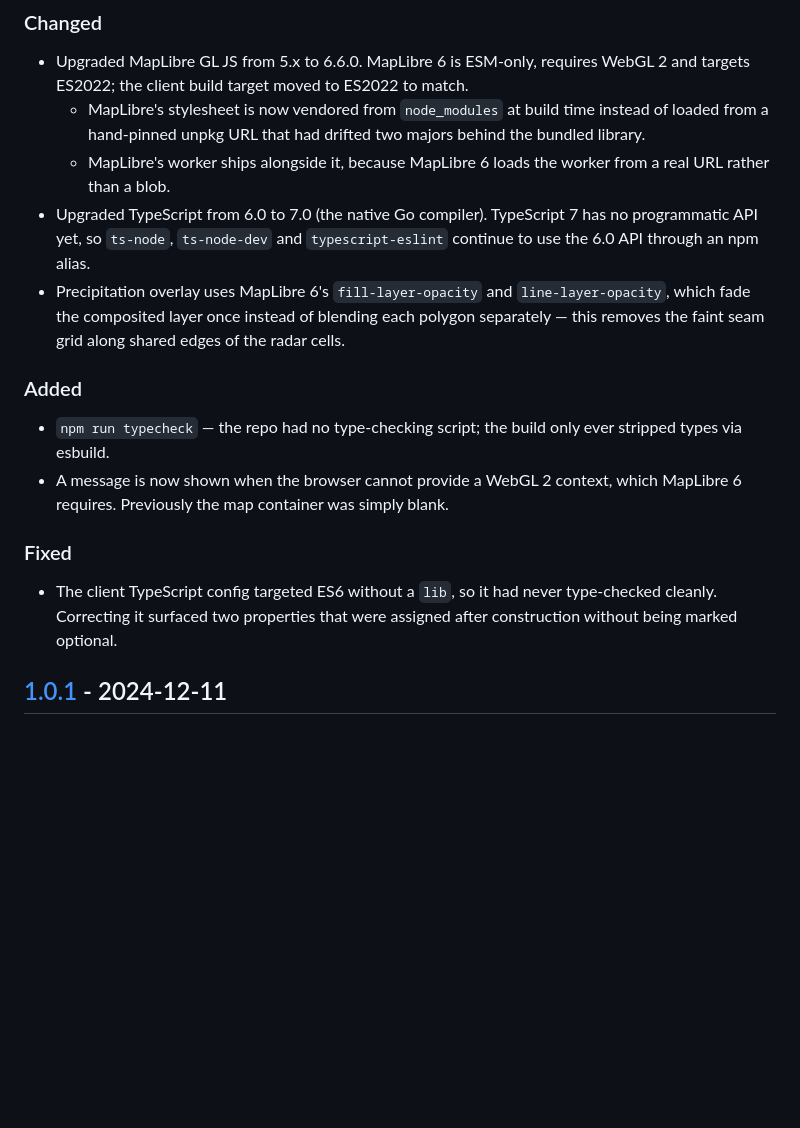
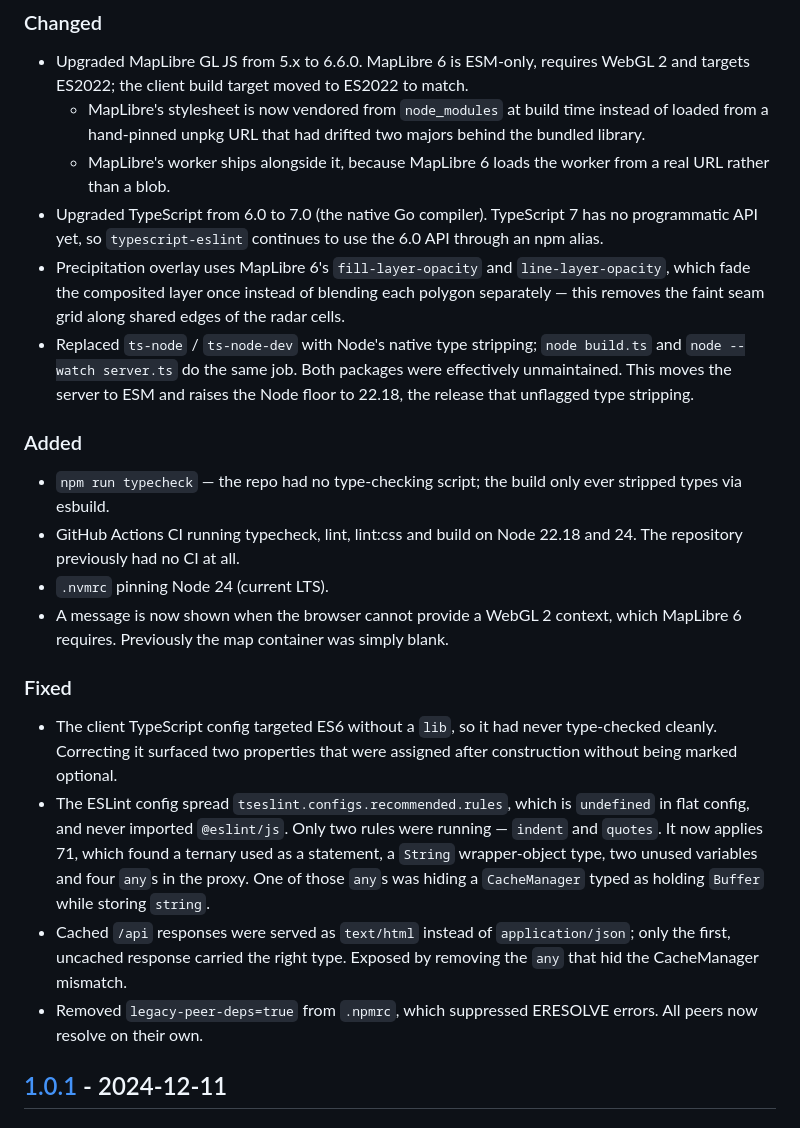
Before and after one commit to simonsteiner/RainRadar, a Markdown page: CHANGELOG.md, the part around the change. Drawn GitHub-style; blank space fills up the shorter version.

```diff
--- a/CHANGELOG.md
+++ b/CHANGELOG.md
@@ -13,17 +13,24 @@
   - MapLibre's worker ships alongside it, because MapLibre 6 loads the
     worker from a real URL rather than a blob.
 - Upgraded TypeScript from 6.0 to 7.0 (the native Go compiler). TypeScript
-  7 has no programmatic API yet, so `ts-node`, `ts-node-dev` and
-  `typescript-eslint` continue to use the 6.0 API through an npm alias.
+  7 has no programmatic API yet, so `typescript-eslint` continues to use
+  the 6.0 API through an npm alias.
 - Precipitation overlay uses MapLibre 6's `fill-layer-opacity` and
   `line-layer-opacity`, which fade the composited layer once instead of
   blending each polygon separately — this removes the faint seam grid along
   shared edges of the radar cells.
+- Replaced `ts-node` / `ts-node-dev` with Node's native type stripping;
+  `node build.ts` and `node --watch server.ts` do the same job. Both
+  packages were effectively unmaintained. This moves the server to ESM and
+  raises the Node floor to 22.18, the release that unflagged type stripping.
 
 ### Added
 
 - `npm run typecheck` — the repo had no type-checking script; the build
   only ever stripped types via esbuild.
+- GitHub Actions CI running typecheck, lint, lint:css and build on Node
+  22.18 and 24. The repository previously had no CI at all.
+- `.nvmrc` pinning Node 24 (current LTS).
 - A message is now shown when the browser cannot provide a WebGL 2 context,
   which MapLibre 6 requires. Previously the map container was simply blank.
 
@@ -32,6 +39,17 @@
 - The client TypeScript config targeted ES6 without a `lib`, so it had never
   type-checked cleanly. Correcting it surfaced two properties that were
   assigned after construction without being marked optional.
+- The ESLint config spread `tseslint.configs.recommended.rules`, which is
+  `undefined` in flat config, and never imported `@eslint/js`. Only two
+  rules were running — `indent` and `quotes`. It now applies 71, which
+  found a ternary used as a statement, a `String` wrapper-object type, two
+  unused variables and four `any`s in the proxy. One of those `any`s was
+  hiding a `CacheManager` typed as holding `Buffer` while storing `string`.
+- Cached `/api` responses were served as `text/html` instead of
+  `application/json`; only the first, uncached response carried the right
+  type. Exposed by removing the `any` that hid the CacheManager mismatch.
+- Removed `legacy-peer-deps=true` from `.npmrc`, which suppressed ERESOLVE
+  errors. All peers now resolve on their own.
 
 ## [1.0.1] - 2024-12-11
 
```
Also changed, not shown: README.md (+16 -7 lines).
